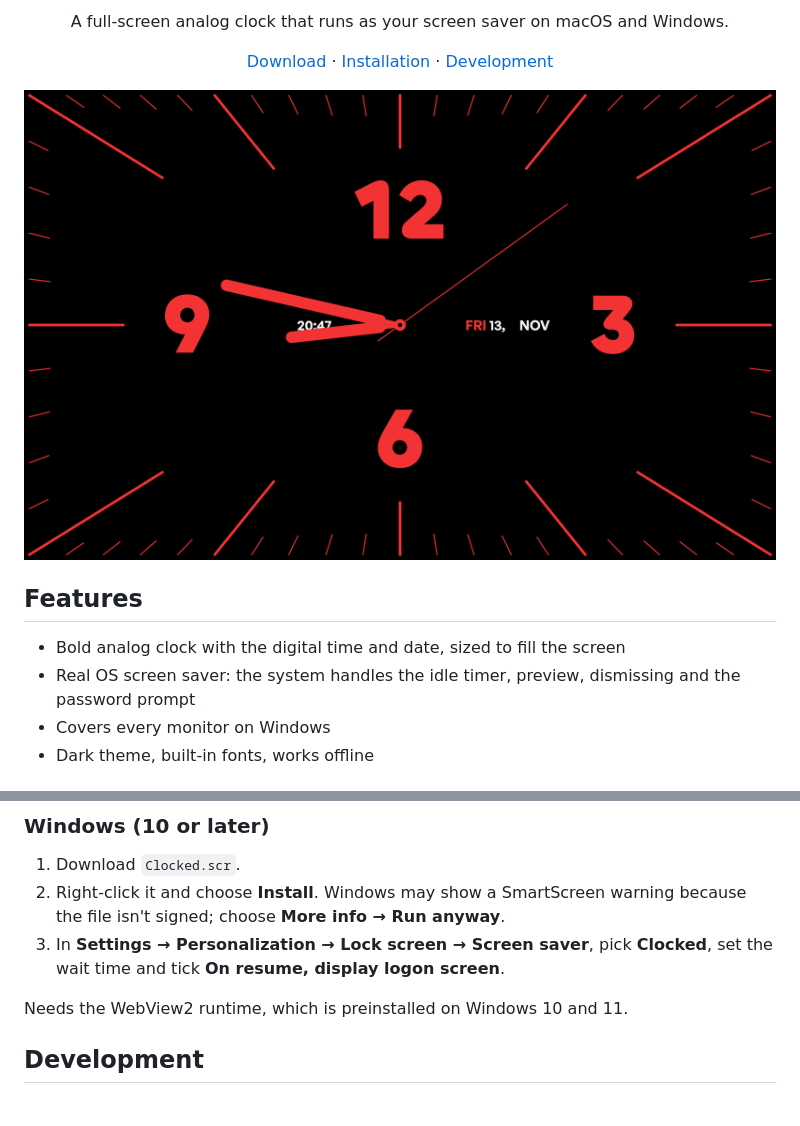
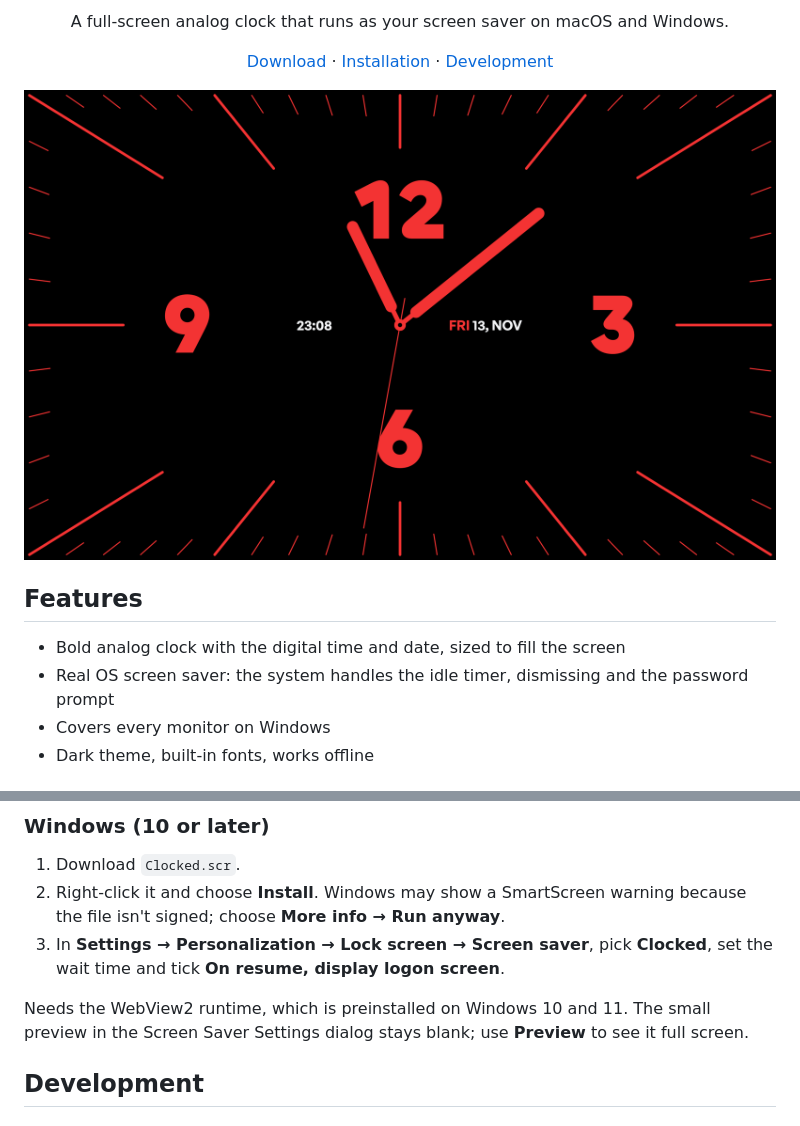
Before and after one commit to Reaper45/clocked, a Markdown page: README.md, 2 parts joined by grey strips. Drawn GitHub-style; pictures changed too: docs/screenshot.png.

```diff
--- a/README.md
+++ b/README.md
@@ -15,7 +15,7 @@
 ## Features
 
 - Bold analog clock with the digital time and date, sized to fill the screen
-- Real OS screen saver: the system handles the idle timer, preview, dismissing and the password prompt
+- Real OS screen saver: the system handles the idle timer, dismissing and the password prompt
 - Covers every monitor on Windows
 - Dark theme, built-in fonts, works offline
 
@@ -42,7 +42,7 @@ To update, install the new version over the old one, then log out and back in so
 2. Right-click it and choose **Install**. Windows may show a SmartScreen warning because the file isn't signed; choose **More info → Run anyway**.
 3. In **Settings → Personalization → Lock screen → Screen saver**, pick **Clocked**, set the wait time and tick **On resume, display logon screen**.
 
-Needs the WebView2 runtime, which is preinstalled on Windows 10 and 11.
+Needs the WebView2 runtime, which is preinstalled on Windows 10 and 11. The small preview in the Screen Saver Settings dialog stays blank; use **Preview** to see it full screen.
 
 ## Development
 
```
Also changed, not shown: saver/thumbnail.png, saver/thumbnail@2x.png, 7 other files.
